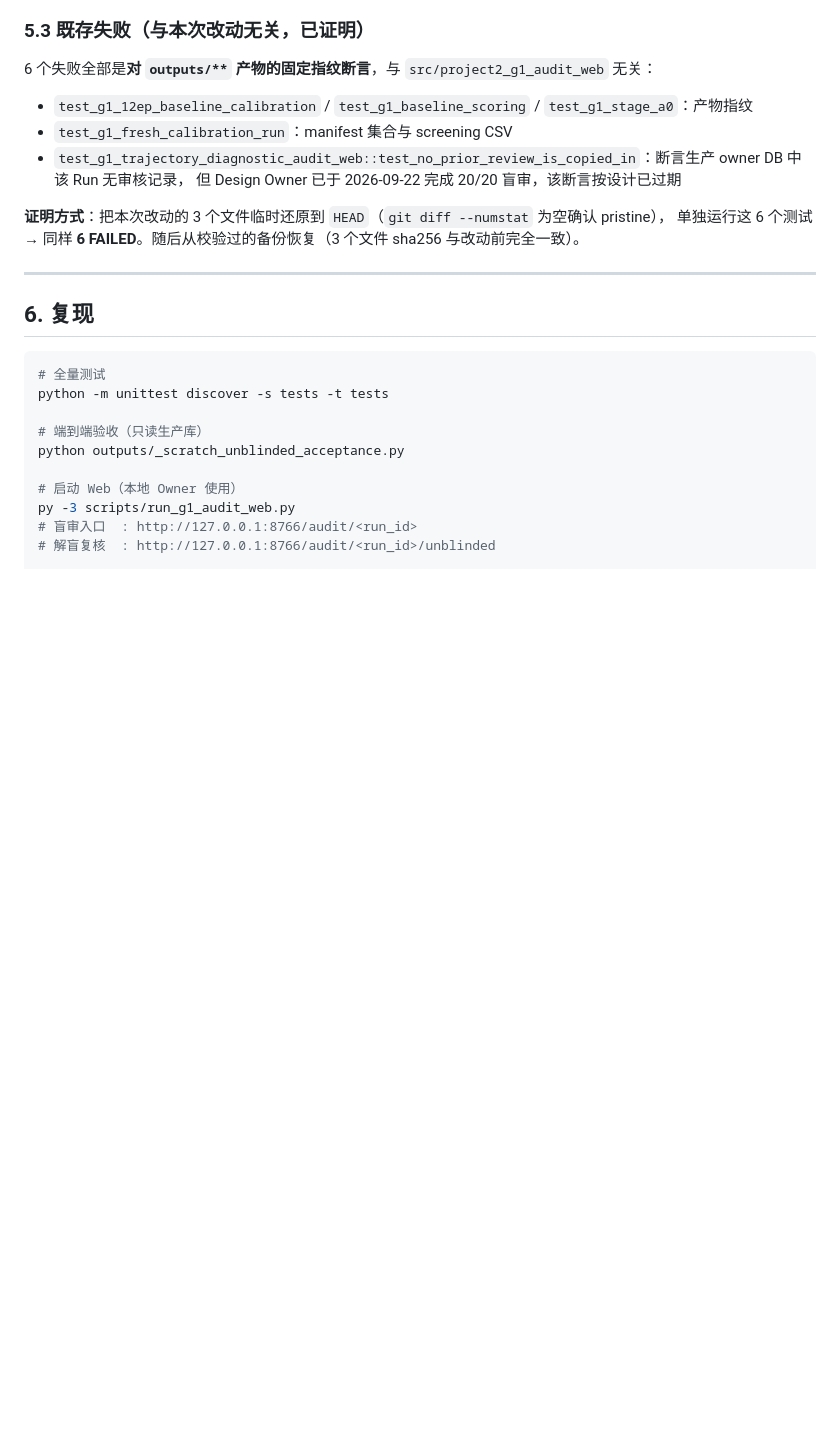
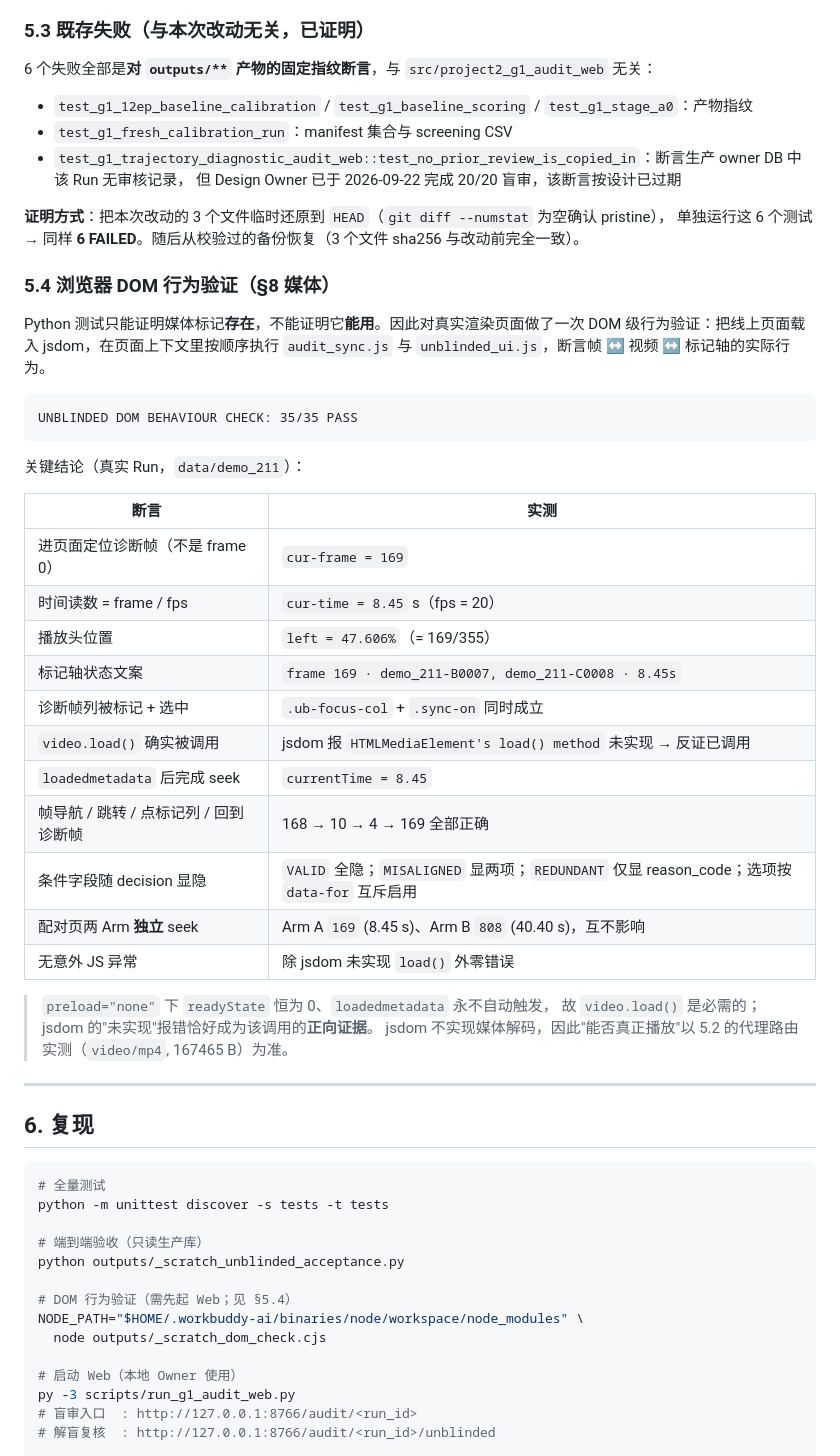
Before and after one commit to Modori1998/embody_project2_data_value, a Markdown page: 0-doc/80-audit-local/Project2_G1_P3_Unblinded_Owner_Review_Result_20260922.md, the part around one of its changes. GitHub-like rendering; blank space fills up the shorter version.

Commit message:
Record DOM behaviour verification for the unblinded media fix
The Python tests only prove the media markup exists; they cannot prove it
works. Add the jsdom behaviour evidence to the result document: loading the
real rendered page, executing audit_sync.js + unblinded_ui.js in the page
context, and asserting the frame <-> video <-> strip behaviour. 35/35 PASS.

Key measured facts (data/demo_211): lands on frame 169 (not 0), 8.45 s,
playhead 47.606%, status line names demo_211-B0007; frame nav 168 -> jump 10
-> strip click 4 -> focus back to 169; conditional fields follow the blind
page rules; the matched pair page seeks both arms independently
(Arm A 169 / 8.45 s, Arm B 808 / 40.40 s); no unexpected JS errors.

Also note the technique: jsdom does not implement media decoding, so the
"HTMLMediaElement's load() method is not implemented" error is positive
evidence that video.load() was called -- which preload="none" requires.

````diff
--- a/0-doc/80-audit-local/Project2_G1_P3_Unblinded_Owner_Review_Result_20260922.md
+++ b/0-doc/80-audit-local/Project2_G1_P3_Unblinded_Owner_Review_Result_20260922.md
@@ -167,6 +167,36 @@ Run 目录 `audit_blinding_run_folder()` 复核后仍为 **0 违规**。
 **证明方式**：把本次改动的 3 个文件临时还原到 `HEAD`（`git diff --numstat` 为空确认 pristine），
 单独运行这 6 个测试 → 同样 **6 FAILED**。随后从校验过的备份恢复（3 个文件 sha256 与改动前完全一致）。
 
+### 5.4 浏览器 DOM 行为验证（§8 媒体）
+
+Python 测试只能证明媒体标记**存在**，不能证明它**能用**。因此对真实渲染页面做了一次
+DOM 级行为验证：把线上页面载入 jsdom，在页面上下文里按顺序执行 `audit_sync.js` 与
+`unblinded_ui.js`，断言帧 ↔ 视频 ↔ 标记轴的实际行为。
+
+```
+UNBLINDED DOM BEHAVIOUR CHECK: 35/35 PASS
+```
+
+关键结论（真实 Run，`data/demo_211`）：
+
+| 断言 | 实测 |
+| --- | --- |
+| 进页面定位诊断帧（不是 frame 0） | `cur-frame = 169` |
+| 时间读数 = frame / fps | `cur-time = 8.45` s（fps = 20） |
+| 播放头位置 | `left = 47.606%`（= 169/355） |
+| 标记轴状态文案 | `frame 169 · demo_211-B0007, demo_211-C0008 · 8.45s` |
+| 诊断帧列被标记 + 选中 | `.ub-focus-col` + `.sync-on` 同时成立 |
+| `video.load()` 确实被调用 | jsdom 报 `HTMLMediaElement's load() method` 未实现 → 反证已调用 |
+| `loadedmetadata` 后完成 seek | `currentTime = 8.45` |
+| 帧导航 / 跳转 / 点标记列 / 回到诊断帧 | 168 → 10 → 4 → 169 全部正确 |
+| 条件字段随 decision 显隐 | `VALID` 全隐；`MISALIGNED` 显两项；`REDUNDANT` 仅显 reason_code；选项按 `data-for` 互斥启用 |
+| 配对页两 Arm **独立** seek | Arm A `169` (8.45 s)、Arm B `808` (40.40 s)，互不影响 |
+| 无意外 JS 异常 | 除 jsdom 未实现 `load()` 外零错误 |
+
+> `preload="none"` 下 `readyState` 恒为 0、`loadedmetadata` 永不自动触发，
+> 故 `video.load()` 是必需的；jsdom 的"未实现"报错恰好成为该调用的**正向证据**。
+> jsdom 不实现媒体解码，因此"能否真正播放"以 5.2 的代理路由实测（`video/mp4`, 167465 B）为准。
+
 ---
 
 ## 6. 复现
@@ -177,6 +207,10 @@ python -m unittest discover -s tests -t tests
 
 # 端到端验收（只读生产库）
 python outputs/_scratch_unblinded_acceptance.py
+
+# DOM 行为验证（需先起 Web；见 §5.4）
+NODE_PATH="$HOME/.workbuddy-ai/binaries/node/workspace/node_modules" \
+  node outputs/_scratch_dom_check.cjs
 
 # 启动 Web（本地 Owner 使用）
 py -3 scripts/run_g1_audit_web.py
````
Also changed, not shown: other parts of 0-doc/80-audit-local/Project2_G1_P3_Unblinded_Owner_Review_Result_20260922.md (+11 -0 lines).
